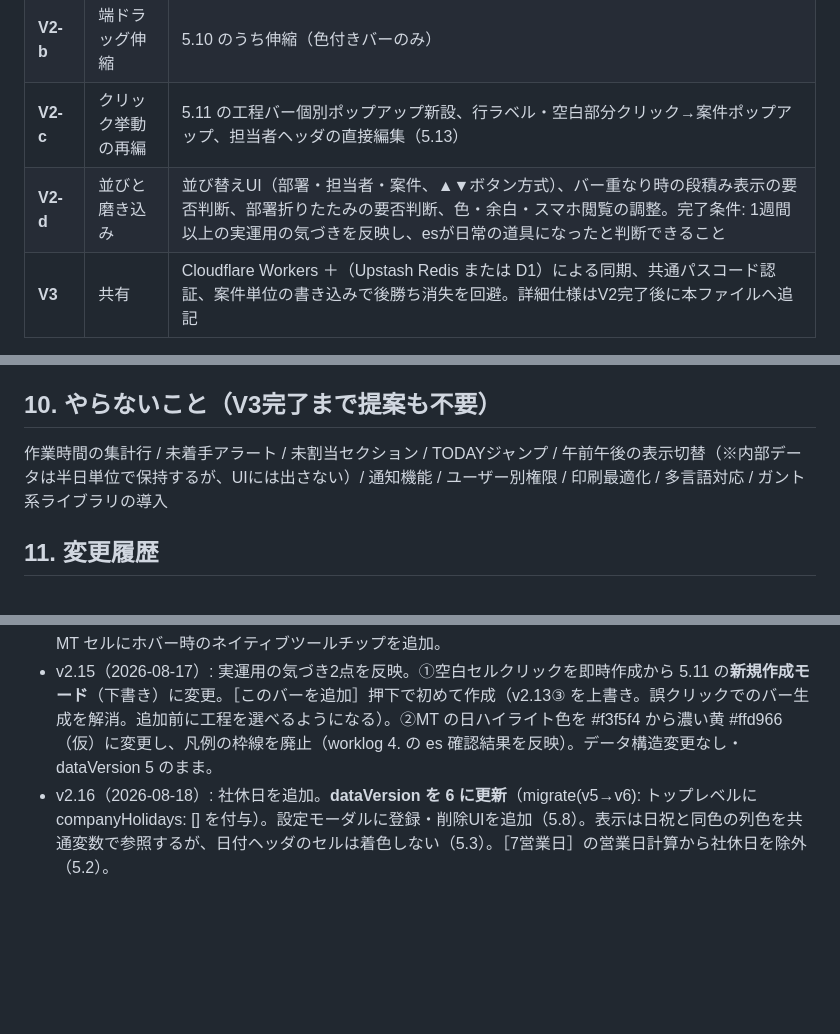
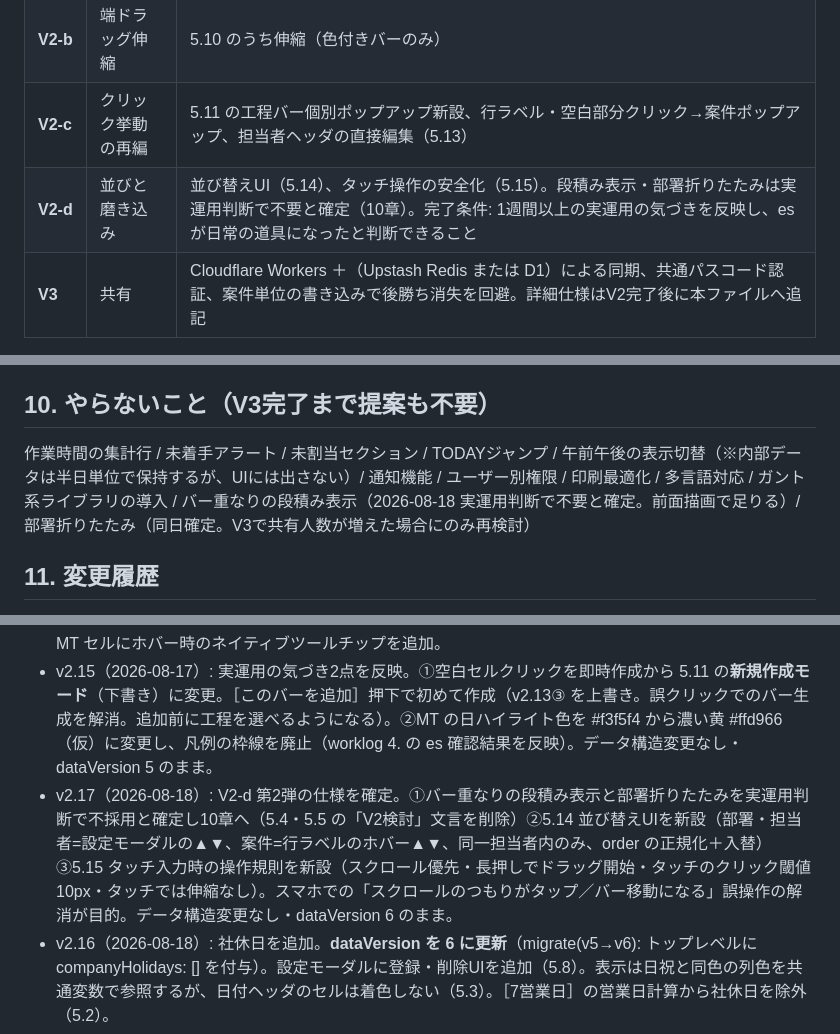
Before and after one commit to segami45-bot/schedule-gantt, a Markdown page: CLAUDE.md, 3 parts joined by grey strips. GitHub-like rendering; blank space fills up the shorter version.

```diff
--- a/CLAUDE.md
+++ b/CLAUDE.md
@@ -286,7 +302,7 @@
 | **V2-a** | ドラッグ移動 | 5.10 のうち移動（全バー種）。クリック判定・Escキャンセル含む |
 | **V2-b** | 端ドラッグ伸縮 | 5.10 のうち伸縮（色付きバーのみ） |
 | **V2-c** | クリック挙動の再編 | 5.11 の工程バー個別ポップアップ新設、行ラベル・空白部分クリック→案件ポップアップ、担当者ヘッダの直接編集（5.13） |
-| **V2-d** | 並びと磨き込み | 並び替えUI（部署・担当者・案件、▲▼ボタン方式）、バー重なり時の段積み表示の要否判断、部署折りたたみの要否判断、色・余白・スマホ閲覧の調整。完了条件: 1週間以上の実運用の気づきを反映し、esが日常の道具になったと判断できること |
+| **V2-d** | 並びと磨き込み | 並び替えUI（5.14）、タッチ操作の安全化（5.15）。段積み表示・部署折りたたみは実運用判断で不要と確定（10章）。完了条件: 1週間以上の実運用の気づきを反映し、esが日常の道具になったと判断できること |
 | **V3** | 共有 | Cloudflare Workers ＋（Upstash Redis または D1）による同期、共通パスコード認証、案件単位の書き込みで後勝ち消失を回避。詳細仕様はV2完了後に本ファイルへ追記 |
 
 - 実装依頼は原則この段階単位で行う。段階をまたぐ先回り実装はしない。
@@ -310,7 +326,7 @@
 
 ## 10. やらないこと（V3完了まで提案も不要）
 
-作業時間の集計行 / 未着手アラート / 未割当セクション / TODAYジャンプ / 午前午後の表示切替（※内部データは半日単位で保持するが、UIには出さない）/ 通知機能 / ユーザー別権限 / 印刷最適化 / 多言語対応 / ガント系ライブラリの導入
+作業時間の集計行 / 未着手アラート / 未割当セクション / TODAYジャンプ / 午前午後の表示切替（※内部データは半日単位で保持するが、UIには出さない）/ 通知機能 / ユーザー別権限 / 印刷最適化 / 多言語対応 / ガント系ライブラリの導入 / バー重なりの段積み表示（2026-08-18 実運用判断で不要と確定。前面描画で足りる）/ 部署折りたたみ（同日確定。V3で共有人数が増えた場合にのみ再検討）
 
 ## 11. 変更履歴
 
@@ -348,4 +364,5 @@
 - v2.13（2026-08-17）: 実運用10日超の気づき10点を反映（V2-d 第1弾）。①新規バー追加時の自動スクロールと強調表示 ②案件に制作メモ `note` を追加（**dataVersion を 5 に更新**。migrate(v4→v5): 全案件に note:"" を付与）③空白セルクリックでその日を開始日とする新規バー作成＋5.11 表示（v2.10 の「空白→5.6」を上書き）④有休ハイライト色を日祝の列色と共通変数化 ⑤絵文字を18種に拡張 ⑥5.13 のプレースホルダーを常時表示からヘッダ行ホバー時のみの表示に変更（クリック編集とクリック領域は維持）⑦［7日］を［7営業日］に変更（今日から営業日7日目まで表示）⑧書き出し・読み込みボタンを画面右端へ ⑨⑩ハイライトを二層化（MT をセル背景化・凡例に追加）し、優先順位を MT＞有休＞TW＞今日＞土日祝 に変更。
 - v2.14（2026-08-17）: 文字ラベル工程のクリック領域をラベル矩形から1日セル全体（描画の無い部分を含む）に拡大し、「空白セル」の定義を明確化（v2.13③ の新規バー作成はバーの無いセルのみで発動。v2.10 のラベル矩形規則を上書き）。色付きバーとの重なりは「見えているものが押せる」を原則とする。MT セルにホバー時のネイティブツールチップを追加。
 - v2.15（2026-08-17）: 実運用の気づき2点を反映。①空白セルクリックを即時作成から 5.11 の**新規作成モード**（下書き）に変更。［このバーを追加］押下で初めて作成（v2.13③ を上書き。誤クリックでのバー生成を解消。追加前に工程を選べるようになる）。②MT の日ハイライト色を #f3f5f4 から濃い黄 #ffd966（仮）に変更し、凡例の枠線を廃止（worklog 4. の es 確認結果を反映）。データ構造変更なし・dataVersion 5 のまま。
+- v2.17（2026-08-18）: V2-d 第2弾の仕様を確定。①バー重なりの段積み表示と部署折りたたみを実運用判断で不採用と確定し10章へ（5.4・5.5 の「V2検討」文言を削除）②5.14 並び替えUIを新設（部署・担当者=設定モーダルの▲▼、案件=行ラベルのホバー▲▼、同一担当者内のみ、order の正規化＋入替）③5.15 タッチ入力時の操作規則を新設（スクロール優先・長押しでドラッグ開始・タッチのクリック閾値10px・タッチでは伸縮なし）。スマホでの「スクロールのつもりがタップ／バー移動になる」誤操作の解消が目的。データ構造変更なし・dataVersion 6 のまま。
 - v2.16（2026-08-18）: 社休日を追加。**dataVersion を 6 に更新**（migrate(v5→v6): トップレベルに companyHolidays: [] を付与）。設定モーダルに登録・削除UIを追加（5.8）。表示は日祝と同色の列色を共通変数で参照するが、日付ヘッダのセルは着色しない（5.3）。［7営業日］の営業日計算から社休日を除外（5.2）。
```
Also changed, not shown: other parts of CLAUDE.md (+18 -2 lines).
